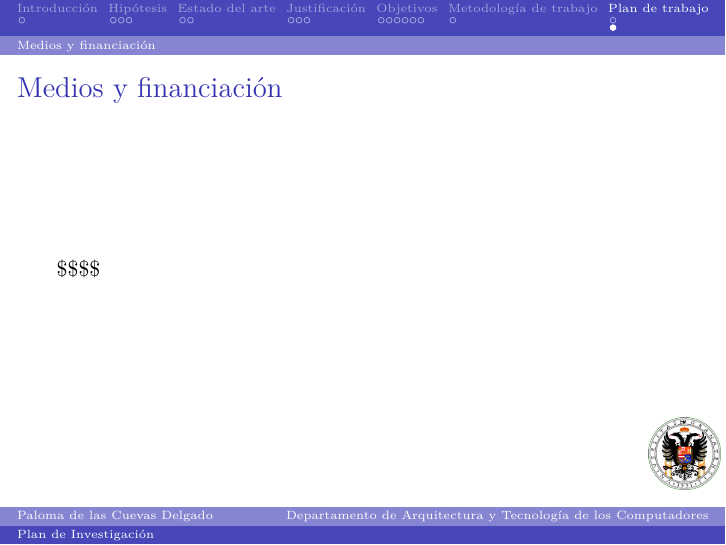
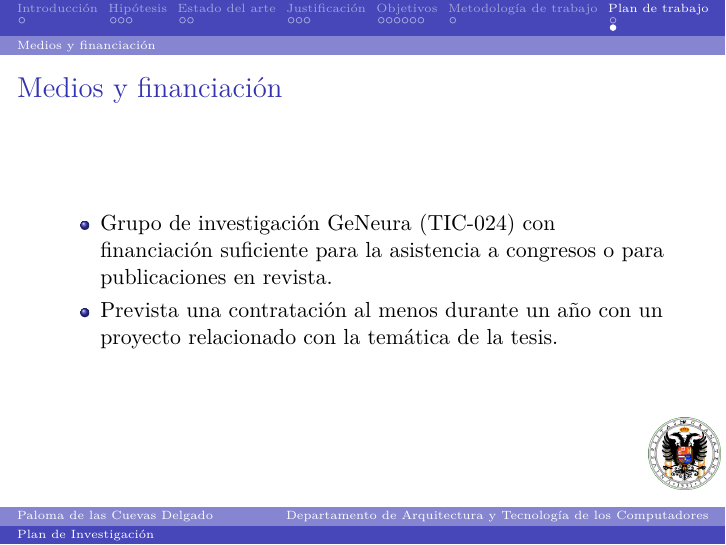
Before and after one commit to unintendedbear/Plan-de-investicaci-n-t-sis, LaTeX slides (planinvestigacion_presentacion.tex): page 51 of 51. Compiled offline with pdfLaTeX.

Commit message:
Añadida financiación

```diff
--- a/planinvestigacion_presentacion.tex
+++ b/planinvestigacion_presentacion.tex
@@ -315,7 +315,12 @@ La metodología estaría compuesta de varios pasos que irían detallados con las
 \subsection{Medios y financiación}
 
 \begin{frame}{Medios y financiación}
-\$\$\$\$
+
+\begin{itemize}
+  \item Grupo de investigación GeNeura (TIC-024) con financiación suficiente para la asistencia a congresos o para publicaciones en revista.
+  \item Prevista una contratación al menos durante un año con un proyecto relacionado con la temática de la tesis.
+\end{itemize}
+
 \end{frame}
 
 \end{document}
```
